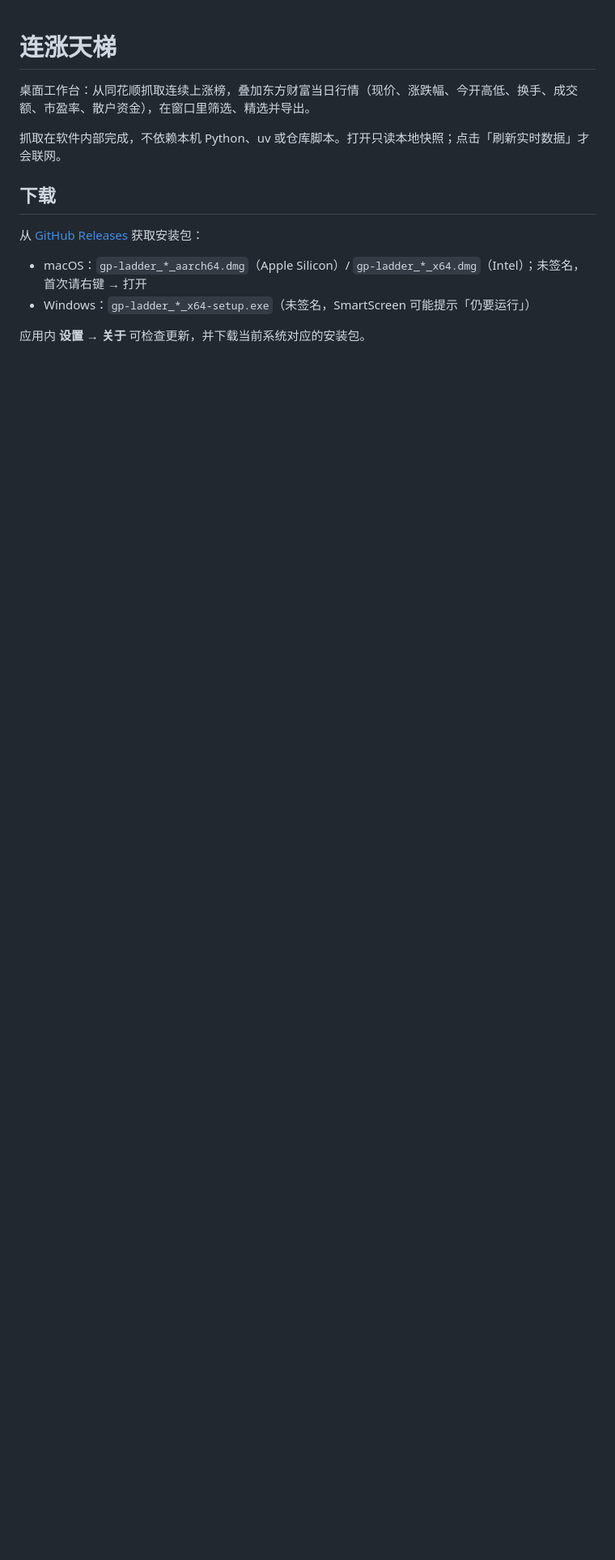
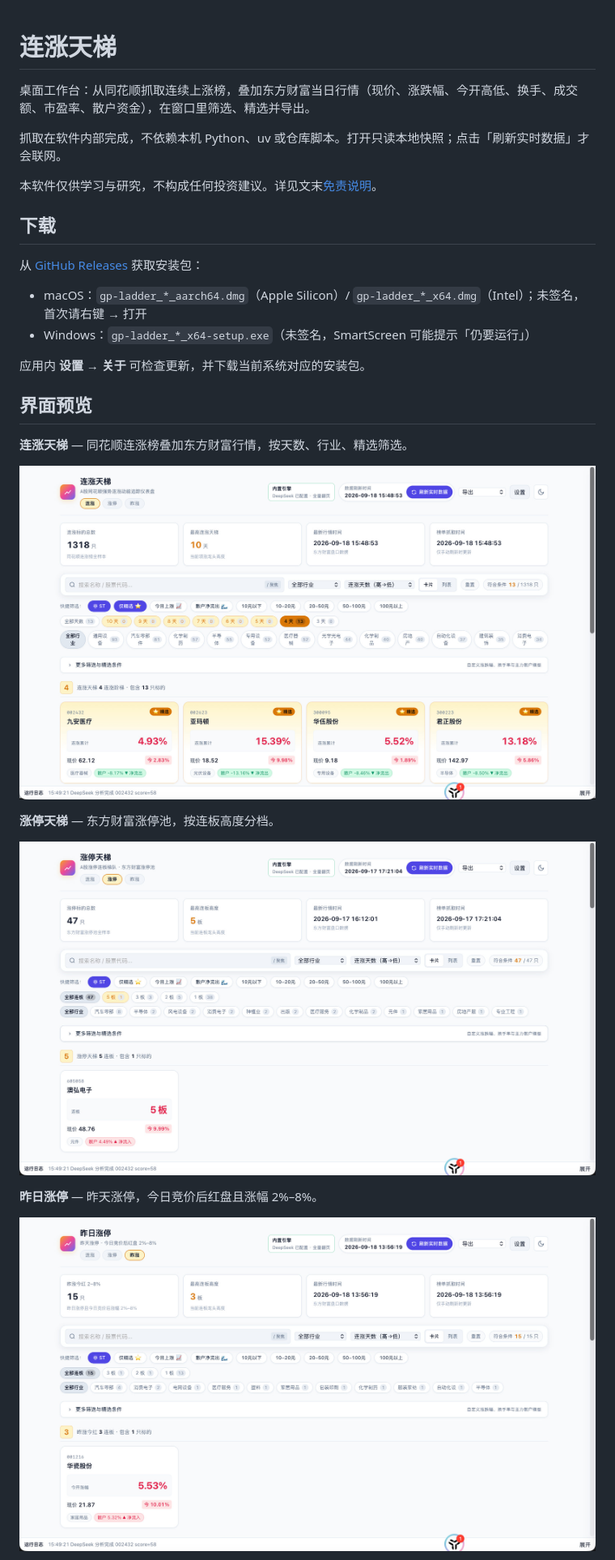
Before and after one commit to uasier/gp-ladder, a Markdown page: README.md, the part around one of its changes. Shown at 81% size. GitHub-like rendering; pictures changed too: docs/screenshots/jjzt.jpg (added), docs/screenshots/lxsz.jpg (added), docs/screenshots/zt.jpg (added); blank space fills up the shorter version.

```diff
--- a/README.md
+++ b/README.md
@@ -3,6 +3,8 @@
 桌面工作台：从同花顺抓取连续上涨榜，叠加东方财富当日行情（现价、涨跌幅、今开高低、换手、成交额、市盈率、散户资金），在窗口里筛选、精选并导出。
 
 抓取在软件内部完成，不依赖本机 Python、uv 或仓库脚本。打开只读本地快照；点击「刷新实时数据」才会联网。
+
+本软件仅供学习与研究，不构成任何投资建议。详见文末[免责说明](#免责说明)。
 
 ## 下载
 
@@ -12,3 +14,18 @@
 - Windows：`gp-ladder_*_x64-setup.exe`（未签名，SmartScreen 可能提示「仍要运行」）
 
 应用内 **设置 → 关于** 可检查更新，并下载当前系统对应的安装包。
+
+## 界面预览
+
+**连涨天梯** — 同花顺连涨榜叠加东方财富行情，按天数、行业、精选筛选。
+
+![连涨天梯](docs/screenshots/lxsz.jpg)
+
+**涨停天梯** — 东方财富涨停池，按连板高度分档。
+
+![涨停天梯](docs/screenshots/zt.jpg)
+
+**昨日涨停** — 昨天涨停，今日竞价后红盘且涨幅 2%–8%。
+
+![昨日涨停](docs/screenshots/jjzt.jpg)
+
```
Also changed, not shown: other parts of README.md (+21 -0 lines), docs/screenshots/analysis.jpg (added), 3 other files.
